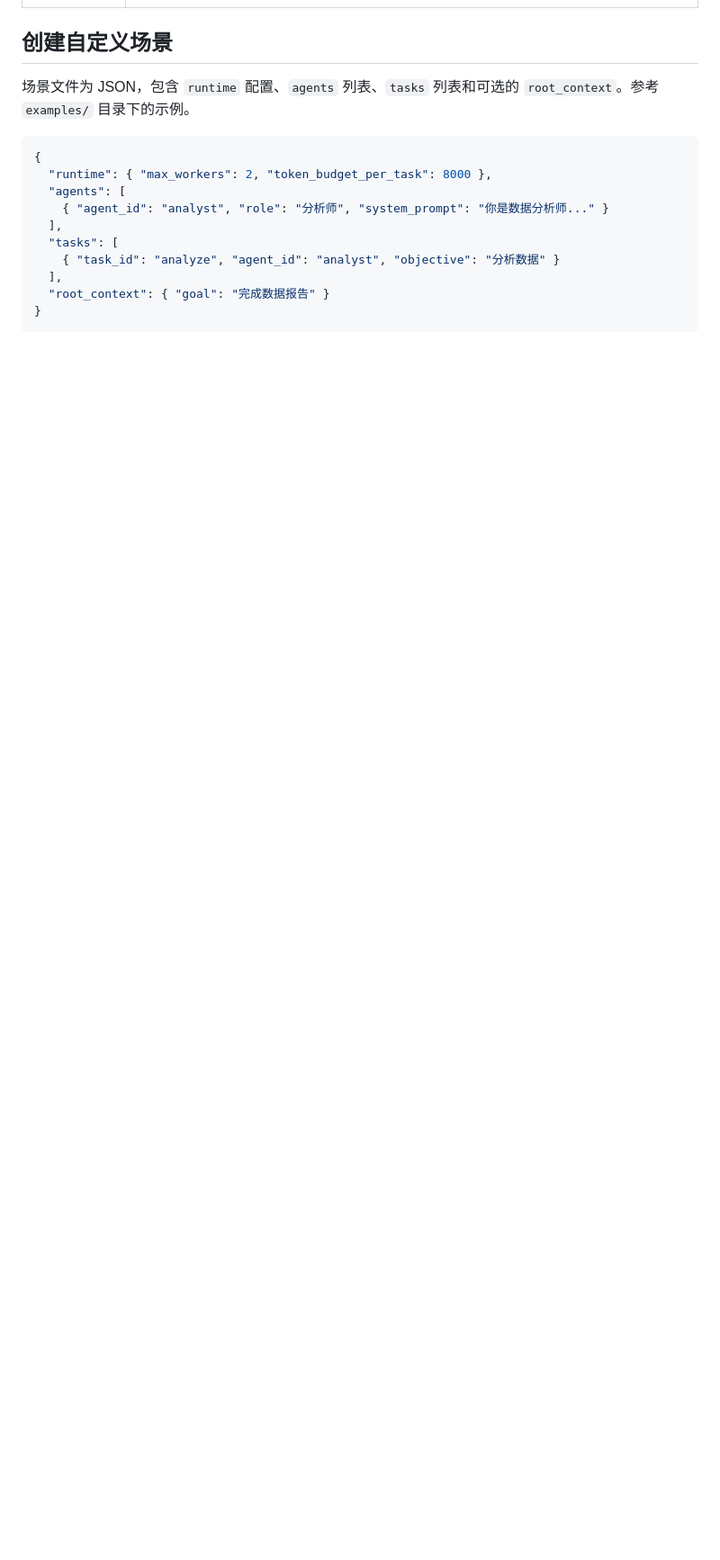
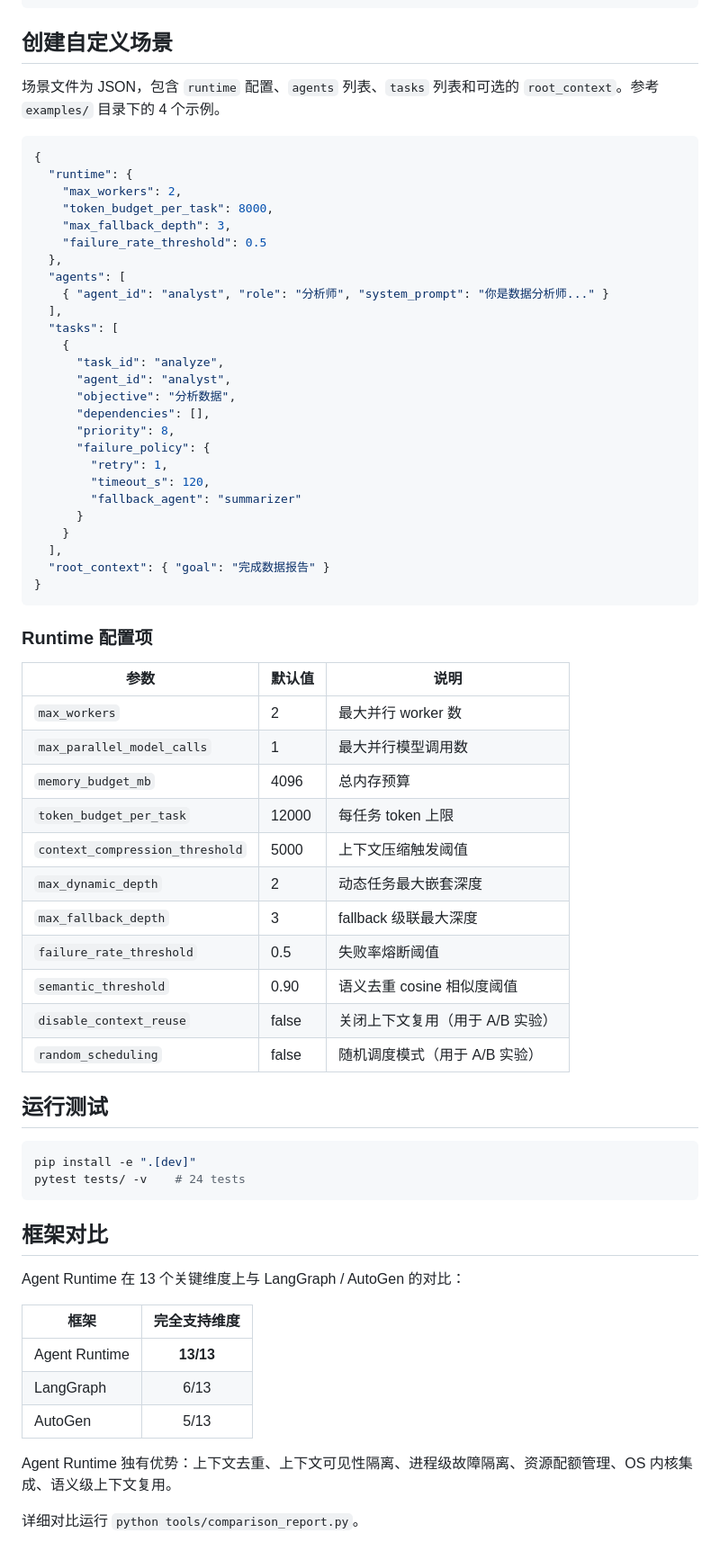
Before and after one commit to wwweiii/AgentRuntime, a Markdown page: README.md, the part around one of its changes. Shown at 90% size. Drawn GitHub-style; blank space fills up the shorter version.

````diff
--- a/README.md
+++ b/README.md
@@ -114,17 +162,70 @@ benchmark/                 # 性能对比框架
 
 ## 创建自定义场景
 
-场景文件为 JSON，包含 `runtime` 配置、`agents` 列表、`tasks` 列表和可选的 `root_context`。参考 `examples/` 目录下的示例。
+场景文件为 JSON，包含 `runtime` 配置、`agents` 列表、`tasks` 列表和可选的 `root_context`。参考 `examples/` 目录下的 4 个示例。
 
 ```json
 {
-  "runtime": { "max_workers": 2, "token_budget_per_task": 8000 },
+  "runtime": {
+    "max_workers": 2,
+    "token_budget_per_task": 8000,
+    "max_fallback_depth": 3,
+    "failure_rate_threshold": 0.5
+  },
   "agents": [
     { "agent_id": "analyst", "role": "分析师", "system_prompt": "你是数据分析师..." }
   ],
   "tasks": [
-    { "task_id": "analyze", "agent_id": "analyst", "objective": "分析数据" }
+    {
+      "task_id": "analyze",
+      "agent_id": "analyst",
+      "objective": "分析数据",
+      "dependencies": [],
+      "priority": 8,
+      "failure_policy": {
+        "retry": 1,
+        "timeout_s": 120,
+        "fallback_agent": "summarizer"
+      }
+    }
   ],
   "root_context": { "goal": "完成数据报告" }
 }
 ```
+
+### Runtime 配置项
+
+| 参数 | 默认值 | 说明 |
+|------|--------|------|
+| `max_workers` | 2 | 最大并行 worker 数 |
+| `max_parallel_model_calls` | 1 | 最大并行模型调用数 |
+| `memory_budget_mb` | 4096 | 总内存预算 |
+| `token_budget_per_task` | 12000 | 每任务 token 上限 |
+| `context_compression_threshold` | 5000 | 上下文压缩触发阈值 |
+| `max_dynamic_depth` | 2 | 动态任务最大嵌套深度 |
+| `max_fallback_depth` | 3 | fallback 级联最大深度 |
+| `failure_rate_threshold` | 0.5 | 失败率熔断阈值 |
+| `semantic_threshold` | 0.90 | 语义去重 cosine 相似度阈值 |
+| `disable_context_reuse` | false | 关闭上下文复用（用于 A/B 实验） |
+| `random_scheduling` | false | 随机调度模式（用于 A/B 实验） |
+
+## 运行测试
+
+```powershell
+pip install -e ".[dev]"
+pytest tests/ -v    # 24 tests
+```
+
+## 框架对比
+
+Agent Runtime 在 13 个关键维度上与 LangGraph / AutoGen 的对比：
+
+| 框架 | 完全支持维度 |
+|------|:---:|
+| Agent Runtime | **13/13** |
+| LangGraph | 6/13 |
+| AutoGen | 5/13 |
+
+Agent Runtime 独有优势：上下文去重、上下文可见性隔离、进程级故障隔离、资源配额管理、OS 内核集成、语义级上下文复用。
+
+详细对比运行 `python tools/comparison_report.py`。
````
Also changed, not shown: other parts of README.md (+83 -35 lines), docs/experiment_report.md (added, +189 -0 lines).
